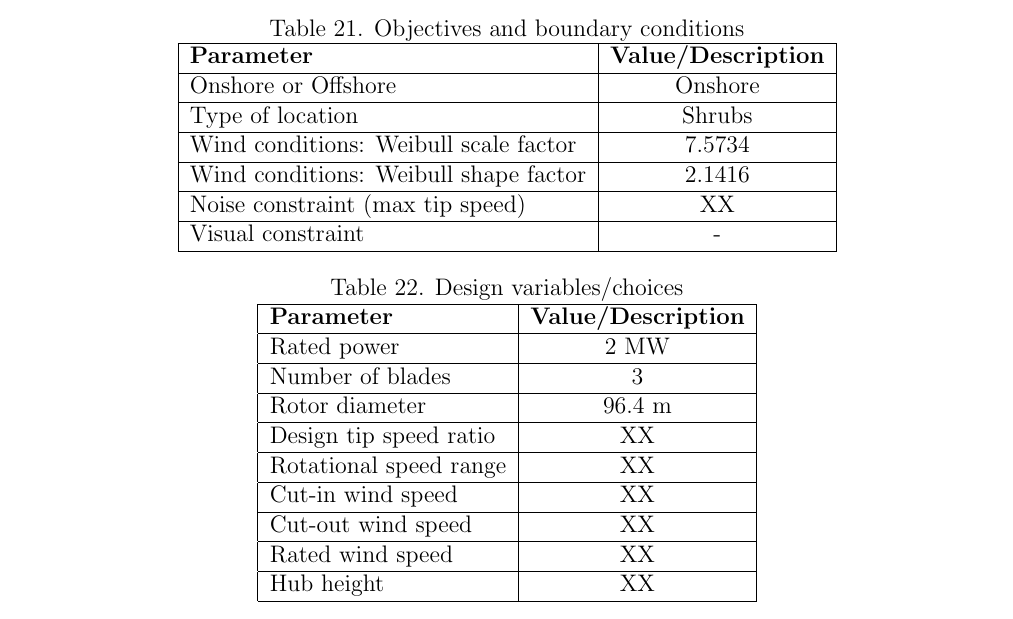
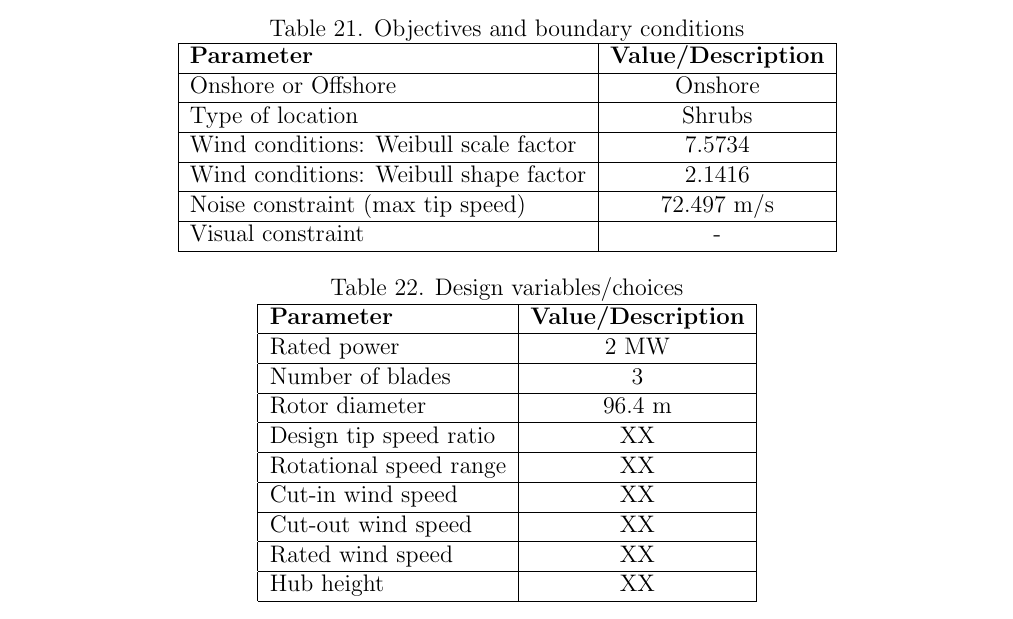
Before and after one commit to antarikshcd/Wind-Turbine-Design, a LaTeX paper (main.tex, which reads systemdesign.tex): part of page 6 of 17, cut so that both start at the same text. Compiled offline with pdfLaTeX.

Commit message:
Updates from ShareLaTeX

```diff
--- a/systemdesign.tex
+++ b/systemdesign.tex
@@ -17,7 +17,7 @@ Wind conditions: Weibull scale factor & 7.5734 \\
 \hline
 Wind conditions: Weibull shape factor & 2.1416 \\
 \hline
-Noise constraint (max tip speed) & XX \\
+Noise constraint (max tip speed) & 72.497 m/s \\
 \hline
 Visual constraint & - \\
 \hline
```
